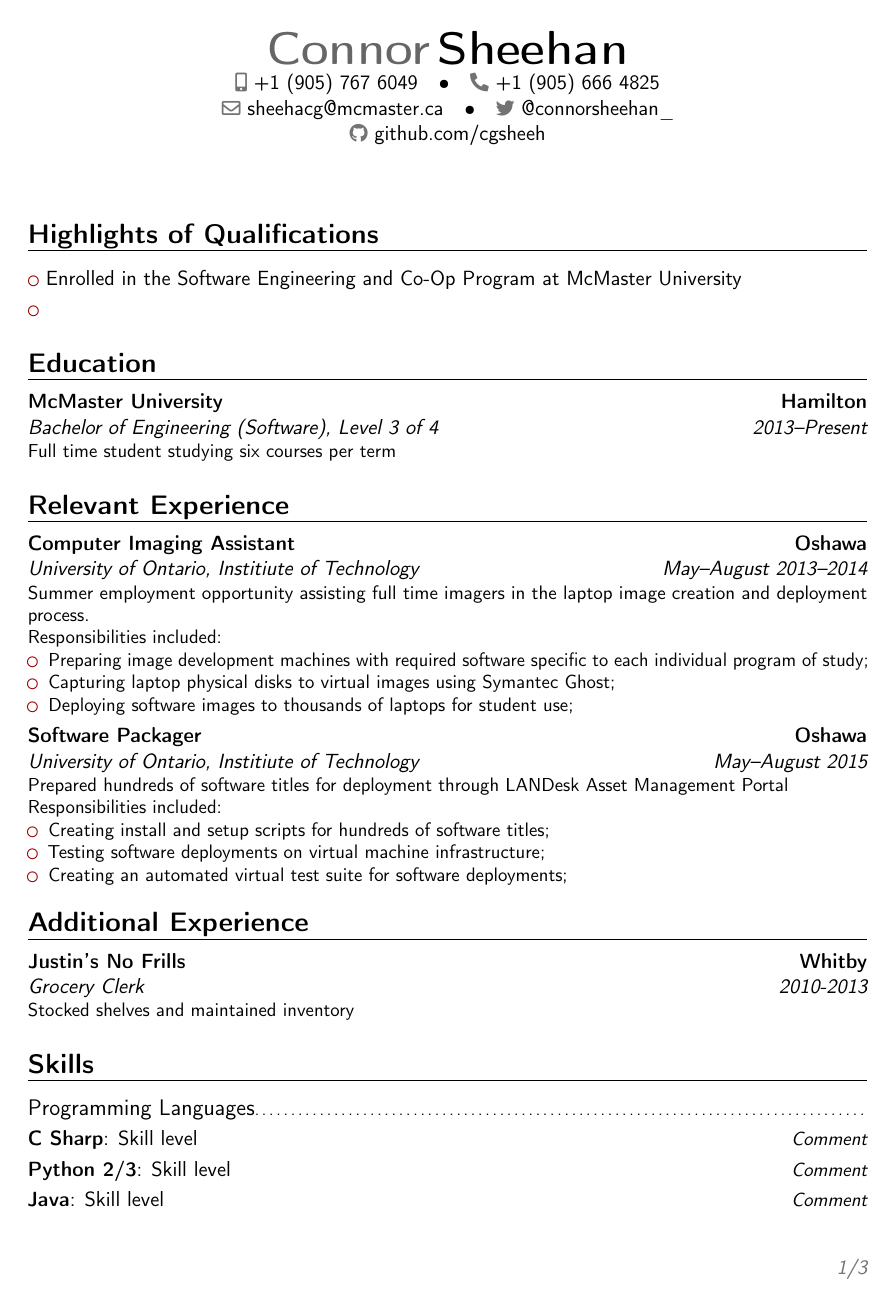
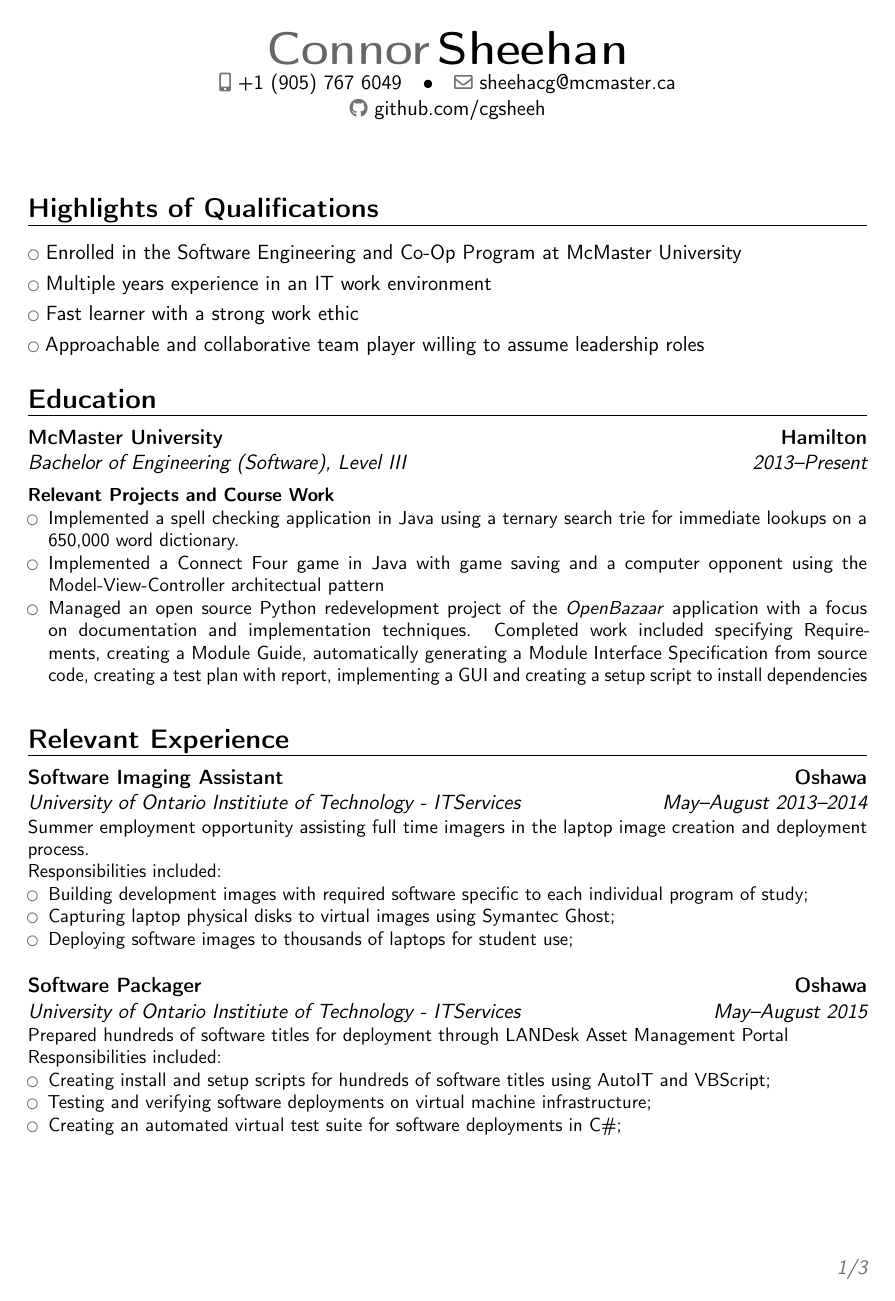
Before and after one commit to cgsheeh/sheehan_connor_resume, a LaTeX CV (sheehan_connor_resume.tex): page 1 of 3. Compiled offline with pdfLaTeX.

Commit message:
Update school project details, add some rough notes for hobbies. Update languages.

```diff
--- a/sheehan_connor_resume.tex
+++ b/sheehan_connor_resume.tex
@@ -10,7 +10,7 @@
 
 % moderncv themes
 \moderncvstyle{banking}                             % style options are 'casual' (default), 'classic', 'banking', 'oldstyle' and 'fancy'
-\moderncvcolor{burgundy}                               % color options 'black', 'blue' (default), 'burgundy', 'green', 'grey', 'orange', 'purple' and 'red'
+\moderncvcolor{grey}                               % color options 'black', 'blue' (default), 'burgundy', 'green', 'grey', 'orange', 'purple' and 'red'
 %\renewcommand{\familydefault}{\sfdefault}         % to set the default font; use '\sfdefault' for the default sans serif font, '\rmdefault' for the default roman one, or any tex font name
 %\nopagenumbers{}                                  % uncomment to suppress automatic page numbering for CVs longer than one page
 
@@ -28,11 +28,11 @@
 %\texttt{\texttt{•}}\title{McMaster University}                               % optional, remove / comment the line if not wanted
 %\address{144 Westwood Avenue}{Hamilton, Ontario}{Canada}% optional, remove / comment the line if not wanted; the "postcode city" and "country" arguments can be omitted or provided empty
 \phone[mobile]{+1~(905)~767~6049}                   % optional, remove / comment the line if not wanted; the optional "type" of the phone can be "mobile" (default), "fixed" or "fax"
-\phone[fixed]{+1~(905)~666~4825}
+%\phone[fixed]{+1~(905)~666~4825}
 \email{sheehacg@mcmaster.ca}                               % optional, remove / comment the line if not wanted
 %\homepage{www.johndoe.com}                         % optional, remove / comment the line if not wanted
 %\social[linkedin]{john.doe}                        % optional, remove / comment the line if not wanted
-\social[twitter]{@connorsheehan\_}                             % optional, remove / comment the line if not wanted
+%\social[twitter]{@connorsheehan\_}                             % optional, remove / comment the line if not wanted
 \social[github][www.github.com/cgsheeh]{github.com/cgsheeh}                              % optional, remove / comment the line if not wanted
 %\extrainfo{additional information}                 % optional, remove / comment the line if not wanted
 \photo[64pt][0.4pt]{picture}                       % optional, remove / comment the line if not wanted; '64pt' is the height the picture must be resized to, 0.4pt is the thickness of the frame around it (put it to 0pt for no frame) and 'picture' is the name of the picture file
@@ -57,37 +57,44 @@
 
 \section{Highlights of Qualifications}
 \cvlistitem{Enrolled in the Software Engineering and Co-Op Program at McMaster University}
-\cvlistitem{}
+\cvlistitem{Multiple years experience in an IT work environment}
+\cvlistitem{Fast learner with a strong work ethic}
+\cvlistitem{Approachable and collaborative team player willing to assume leadership roles}
 
 \section{Education}
-\cventry{2013--Present}{Bachelor of Engineering (Software)}{McMaster University}{Hamilton}{\textit{Level 3 of 4}}{Full time student studying six courses per term}  % arguments 3 to 6 can be left empty
+\cventry{2013--Present}{Bachelor of Engineering (Software)}{McMaster University}{Hamilton}{\textit{Level III}}{
+\textbf{\\Relevant Projects and Course Work}
+\begin{itemize}
+\item
+Implemented a spell checking application in Java using  a ternary search trie for immediate lookups on a 650,000 word dictionary.
+\item
+Implemented a Connect Four game in Java with game saving and a computer opponent using the Model-View-Controller architectual pattern
+\item
+Managed an open source Python redevelopment project of the \textit{OpenBazaar} application with a focus on documentation and implementation techniques. Completed work included specifying Requirements, creating a Module Guide, automatically generating a Module Interface Specification from source code, creating a test plan with report, implementing a GUI and creating a setup script to install dependencies\\
+\end{itemize}
+}  % arguments 3 to 6 can be left empty
 %\cventry{year--year}{Degree}{Institution}{City}{\textit{Grade}}{Description}
 
 \section{Relevant Experience}
-\cventry{May--August 2013--2014}{University of Ontario, Institiute of Technology}{Computer Imaging Assistant}{Oshawa}{}{Summer employment opportunity assisting full time imagers in the laptop image creation and deployment process.\newline{}%
+\cventry{May--August 2013--2014}{University of Ontario Institiute of Technology - ITServices}{Software Imaging Assistant}{Oshawa}{}{Summer employment opportunity assisting full time imagers in the laptop image creation and deployment process.\newline{}%
 Responsibilities included:%
 \begin{itemize}%
-\item Preparing image development machines with required software specific to each individual program of study;
+\item Building development images with required software specific to each individual program of study;
 \item Capturing laptop physical disks to virtual images using Symantec Ghost;
-\item Deploying software images to thousands of laptops for student use;
+\item Deploying software images to thousands of laptops for student use;\\
 \end{itemize}}
 
-\cventry{May--August 2015}{University of Ontario, Institiute of Technology}{Software Packager}{Oshawa}{}{Prepared hundreds of software titles for deployment through LANDesk Asset Management Portal\newline{}%
+\cventry{May--August 2015}{University of Ontario Institiute of Technology - ITServices}{Software Packager}{Oshawa}{}{Prepared hundreds of software titles for deployment through LANDesk Asset Management Portal\newline{}%
 Responsibilities included:%
 \begin{itemize}%
-\item Creating install and setup scripts for hundreds of software titles;
-\item Testing software deployments on virtual machine infrastructure;
-\item Creating an automated virtual test suite for software deployments;
+\item Creating install and setup scripts for hundreds of software titles using AutoIT and VBScript;
+\item Testing and verifying software deployments on virtual machine infrastructure;
+\item Creating an automated virtual test suite for software deployments in C\#;
 \end{itemize}
 }
 
 \section{Additional Experience}
-\cventry{2010-2013}{Grocery Clerk}{Justin's No Frills}{Whitby}{}{Stocked shelves and maintained inventory}
+\cventry{2010-2013}{Justin's No Frills}{Grocery Clerk}{Whitby}{}{Stocked shelves and maintained inventory while attending high school}
 
 \section{Skills}
 \subsection{Programming Languages}
-\cvitemwithcomment{C Sharp}{Skill level}{Comment}
-\cvitemwithcomment{Python 2/3}{Skill level}{Comment}
-\cvitemwithcomment{Java}{Skill level}{Comment}
-\cvitemwithcomment{AutoIT}{Skill level}{Comment}
-\cvitemwithcomment{NASM Assembly}{Skill level}{Comment}
```
Also changed, not shown: sheehan_connor_resume.pdf, sheehan_connor_resume.tex (34 more changed lines).
